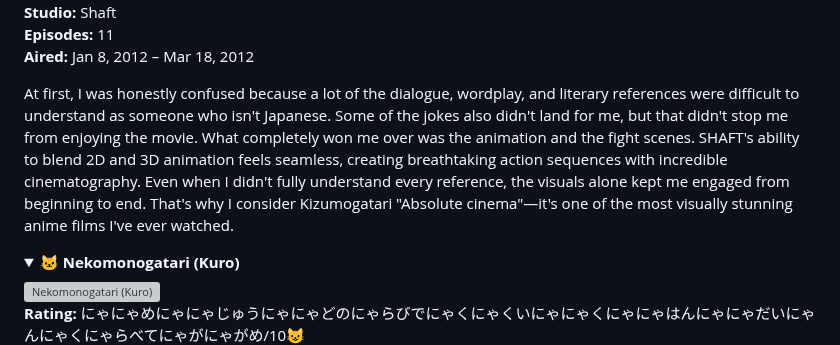
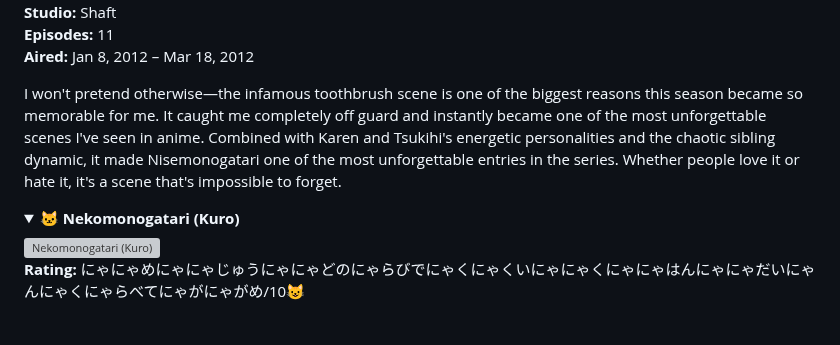
Before and after one commit to kronix-k/kronix-k, a Markdown page: README.md, the part around the change. Drawn GitHub-style; folded sections open; blank space fills up the shorter version; grey boxes are pictures that could not be loaded.

Commit message:
Revise commentary in README.md
Updated personal reflections on Kizumogatari and Nisemonogatari.

```diff
--- a/README.md
+++ b/README.md
@@ -89,7 +89,7 @@ alt="Go" width="45" height="20"/>
 <strong>Studio:</strong> Shaft<br>
 <strong>Episodes:</strong> 11<br>
 <strong>Aired:</strong> Jan 8, 2012 – Mar 18, 2012</p>
-<p>At first, I was honestly confused because a lot of the dialogue, wordplay, and literary references were difficult to understand as someone who isn't Japanese. Some of the jokes also didn't land for me, but that didn't stop me from enjoying the movie. What completely won me over was the animation and the fight scenes. SHAFT's ability to blend 2D and 3D animation feels seamless, creating breathtaking action sequences with incredible cinematography. Even when I didn't fully understand every reference, the visuals alone kept me engaged from beginning to end. That's why I consider Kizumogatari "Absolute cinema"—it's one of the most visually stunning anime films I've ever watched.</p>
+<p>I won't pretend otherwise—the infamous toothbrush scene is one of the biggest reasons this season became so memorable for me. It caught me completely off guard and instantly became one of the most unforgettable scenes I've seen in anime. Combined with Karen and Tsukihi's energetic personalities and the chaotic sibling dynamic, it made Nisemonogatari one of the most unforgettable entries in the series. Whether people love it or hate it, it's a scene that's impossible to forget.</p>
 </details>
 
 <details>
```
